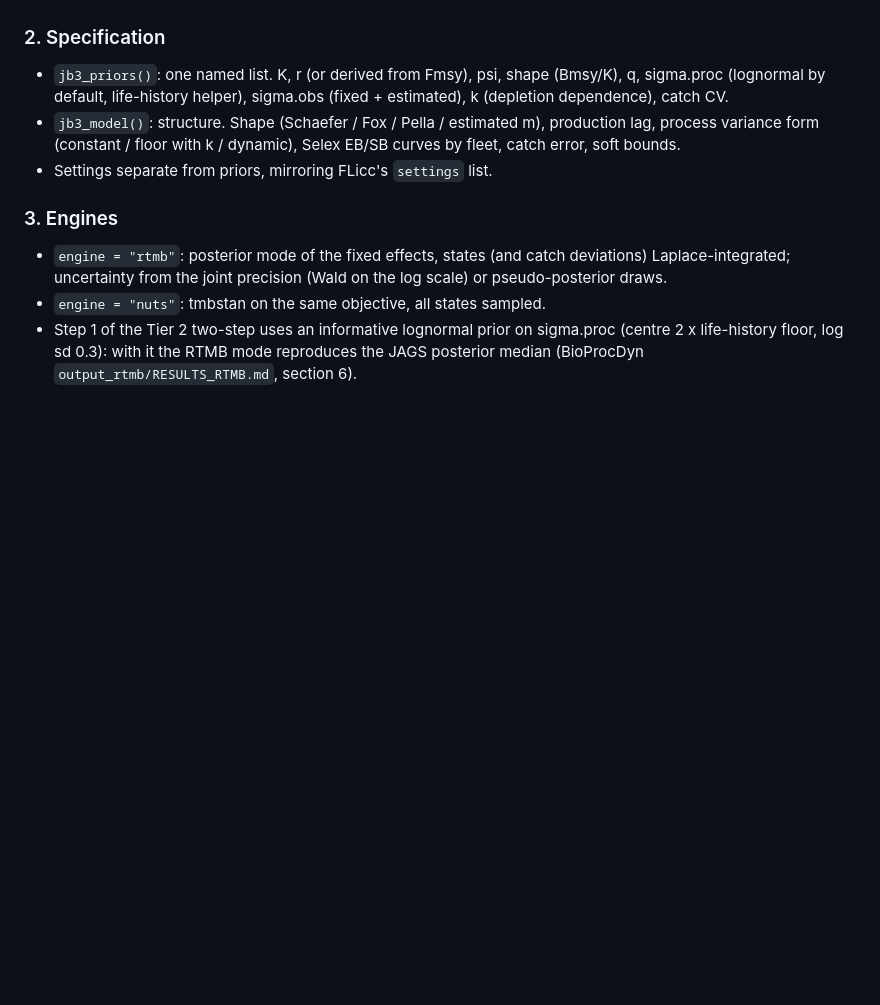
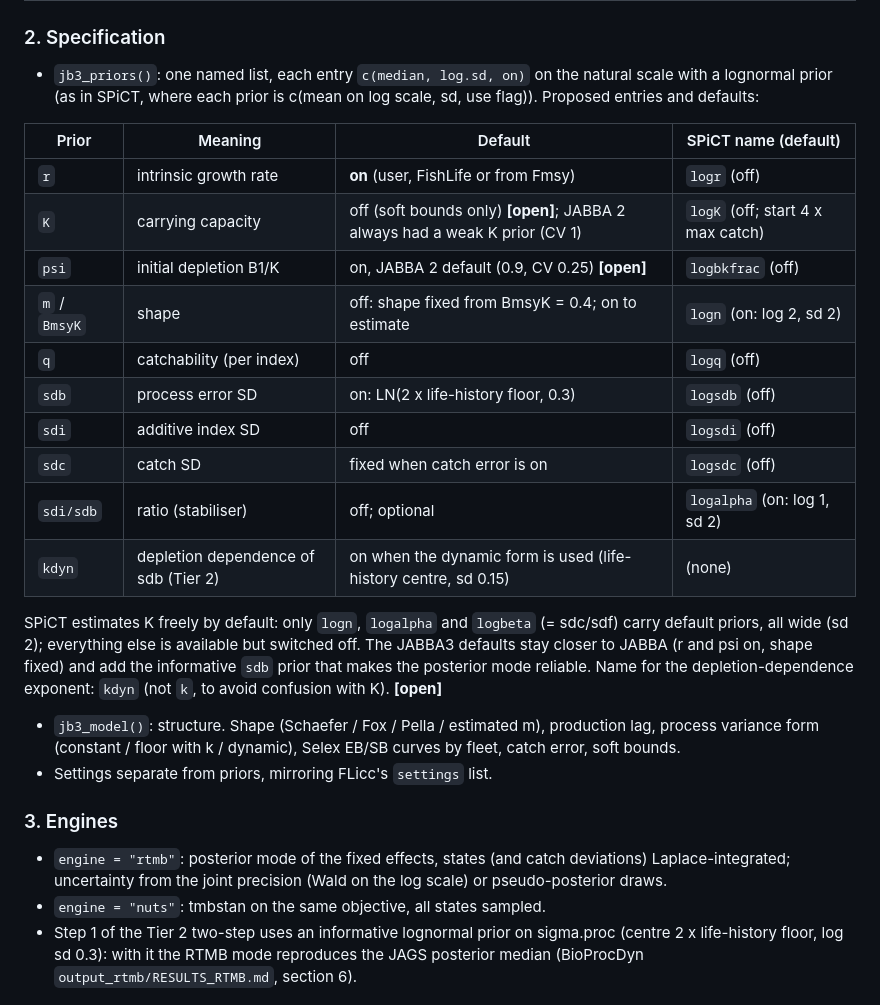
Before and after one commit to Henning-Winker/JABBA3, a Markdown page: DESIGN.md, the part around one of its changes. Drawn GitHub-style; blank space fills up the shorter version.

```diff
--- a/DESIGN.md
+++ b/DESIGN.md
@@ -21,6 +46,24 @@ is written.
 ### 2. Specification
-- `jb3_priors()`: one named list. K, r (or derived from Fmsy), psi, shape (Bmsy/K), q, sigma.proc (lognormal by default,
-  life-history helper), sigma.obs (fixed + estimated), k (depletion dependence), catch CV.
+- `jb3_priors()`: one named list, each entry `c(median, log.sd, on)` on the natural scale with a lognormal prior (as in
+  SPiCT, where each prior is c(mean on log scale, sd, use flag)). Proposed entries and defaults:
+
+| Prior | Meaning | Default | SPiCT name (default) |
+|---|---|---|---|
+| `r` | intrinsic growth rate | **on** (user, FishLife or from Fmsy) | `logr` (off) |
+| `K` | carrying capacity | off (soft bounds only) **[open]**; JABBA 2 always had a weak K prior (CV 1) | `logK` (off; start 4 x max catch) |
+| `psi` | initial depletion B1/K | on, JABBA 2 default (0.9, CV 0.25) **[open]** | `logbkfrac` (off) |
+| `m` / `BmsyK` | shape | off: shape fixed from BmsyK = 0.4; on to estimate | `logn` (on: log 2, sd 2) |
+| `q` | catchability (per index) | off | `logq` (off) |
+| `sdb` | process error SD | on: LN(2 x life-history floor, 0.3) | `logsdb` (off) |
+| `sdi` | additive index SD | off | `logsdi` (off) |
+| `sdc` | catch SD | fixed when catch error is on | `logsdc` (off) |
+| `sdi/sdb` | ratio (stabiliser) | off; optional | `logalpha` (on: log 1, sd 2) |
+| `kdyn` | depletion dependence of sdb (Tier 2) | on when the dynamic form is used (life-history centre, sd 0.15) | (none) |
+
+  SPiCT estimates K freely by default: only `logn`, `logalpha` and `logbeta` (= sdc/sdf) carry default priors, all wide
+  (sd 2); everything else is available but switched off. The JABBA3 defaults stay closer to JABBA (r and psi on, shape
+  fixed) and add the informative `sdb` prior that makes the posterior mode reliable.
+  Name for the depletion-dependence exponent: `kdyn` (not `k`, to avoid confusion with K). **[open]**
 - `jb3_model()`: structure. Shape (Schaefer / Fox / Pella / estimated m), production lag, process variance form
   (constant / floor with k / dynamic), Selex EB/SB curves by fleet, catch error, soft bounds.
 - Settings separate from priors, mirroring FLicc's `settings` list.
```
Also changed, not shown: other parts of DESIGN.md (+28 -2 lines).
